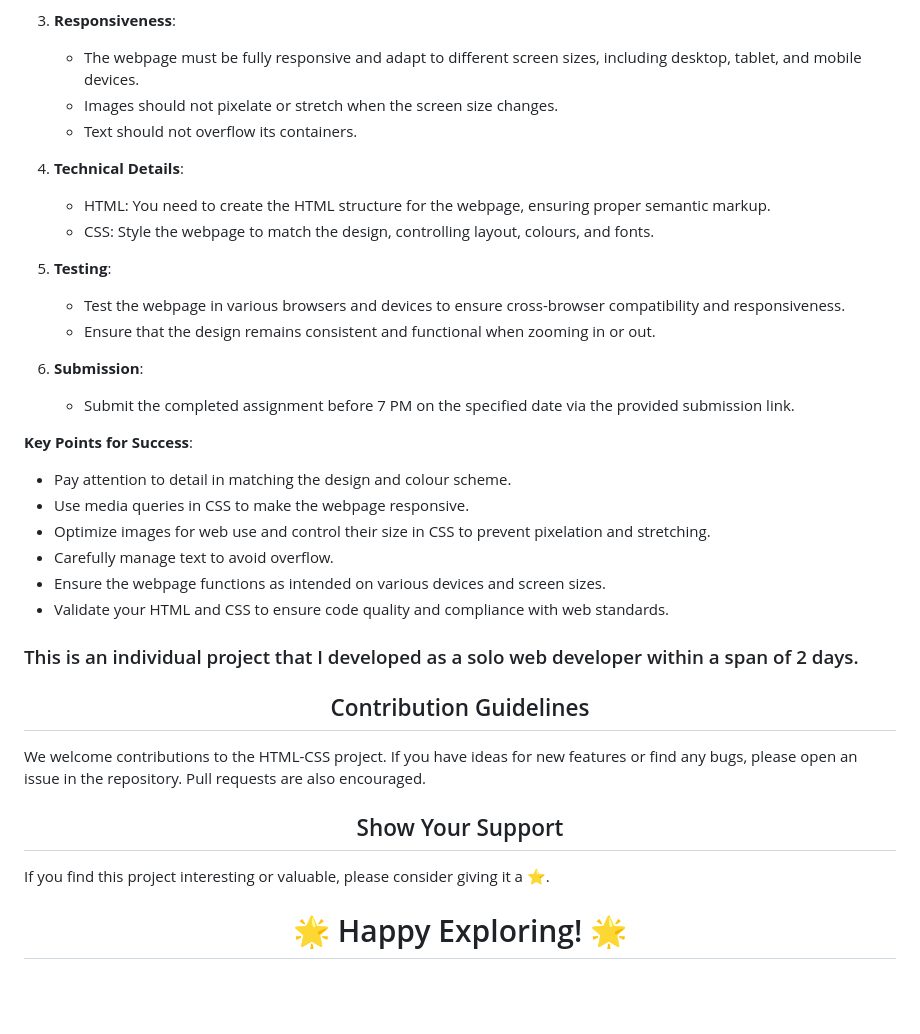
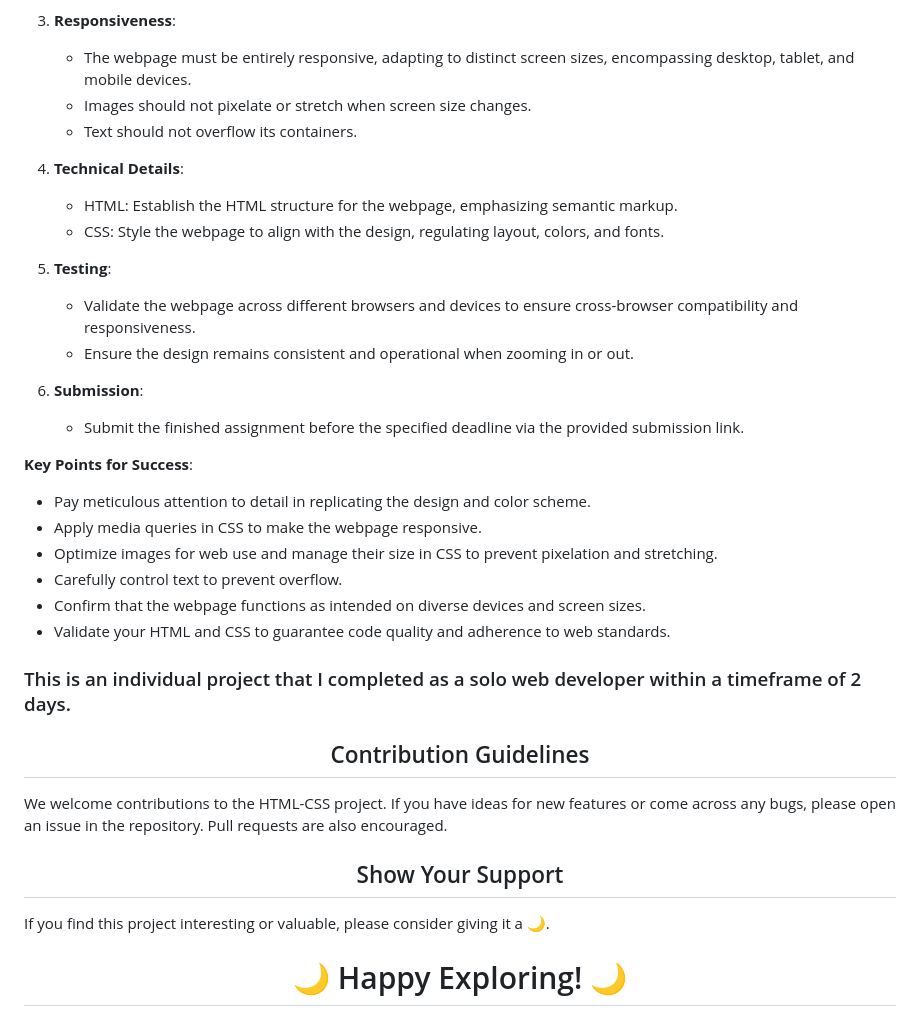
Before and after one commit to Aajad2002/Simplotel-web, a Markdown page: README.md, the part around the change printed below. Drawn GitHub-style; blank space fills up the shorter version.

```diff
--- a/README.md
+++ b/README.md
@@ -75,38 +72,37 @@ Certainly, here's an overview of the project based on the information you've pro
 
 3. **Responsiveness**:
-   - The webpage must be fully responsive and adapt to different screen sizes, including desktop, tablet, and mobile devices.
-   - Images should not pixelate or stretch when the screen size changes.
+   - The webpage must be entirely responsive, adapting to distinct screen sizes, encompassing desktop, tablet, and mobile devices.
+   - Images should not pixelate or stretch when screen size changes.
    - Text should not overflow its containers.
 
 4. **Technical Details**:
-   - HTML: You need to create the HTML structure for the webpage, ensuring proper semantic markup.
-   - CSS: Style the webpage to match the design, controlling layout, colours, and fonts.
+   - HTML: Establish the HTML structure for the webpage, emphasizing semantic markup.
+   - CSS: Style the webpage to align with the design, regulating layout, colors, and fonts.
 
 5. **Testing**:
-   - Test the webpage in various browsers and devices to ensure cross-browser compatibility and responsiveness.
-   - Ensure that the design remains consistent and functional when zooming in or out.
+   - Validate the webpage across different browsers and devices to ensure cross-browser compatibility and responsiveness.
+   - Ensure the design remains consistent and operational when zooming in or out.
 
 6. **Submission**:
-   - Submit the completed assignment before 7 PM on the specified date via the provided submission link.
+   - Submit the finished assignment before the specified deadline via the provided submission link.
 
 **Key Points for Success**:
 
-- Pay attention to detail in matching the design and colour scheme.
-- Use media queries in CSS to make the webpage responsive.
-- Optimize images for web use and control their size in CSS to prevent pixelation and stretching.
-- Carefully manage text to avoid overflow.
-- Ensure the webpage functions as intended on various devices and screen sizes.
-- Validate your HTML and CSS to ensure code quality and compliance with web standards.
+- Pay meticulous attention to detail in replicating the design and color scheme.
+- Apply media queries in CSS to make the webpage responsive.
+- Optimize images for web use and manage their size in CSS to prevent pixelation and stretching.
+- Carefully control text to prevent overflow.
+- Confirm that the webpage functions as intended on diverse devices and screen sizes.
+- Validate your HTML and CSS to guarantee code quality and adherence to web standards.
 
-
-<h3>This is an individual project that I developed as a solo  web developer within a span of 2 days.</h3>
+<h3>This is an individual project that I completed as a solo web developer within a timeframe of 2 days.</h3>
 
 <h2 align="center">Contribution Guidelines</h2>
 
-We welcome contributions to the HTML-CSS project. If you have ideas for new features or find any bugs, please open an issue in the repository. Pull requests are also encouraged.
+We welcome contributions to the HTML-CSS project. If you have ideas for new features or come across any bugs, please open an issue in the repository. Pull requests are also encouraged.
 
 <h2 align="center">Show Your Support</h2>
 
-If you find this project interesting or valuable, please consider giving it a ⭐️.
+If you find this project interesting or valuable, please consider giving it a 🌙.
 
-<h1 align="center">🌟 Happy Exploring! 🌟</h1>
+<h1 align="center">🌙 Happy Exploring! 🌙</h1>
```
Also changed, not shown: other parts of README.md (+21 -24 lines).
